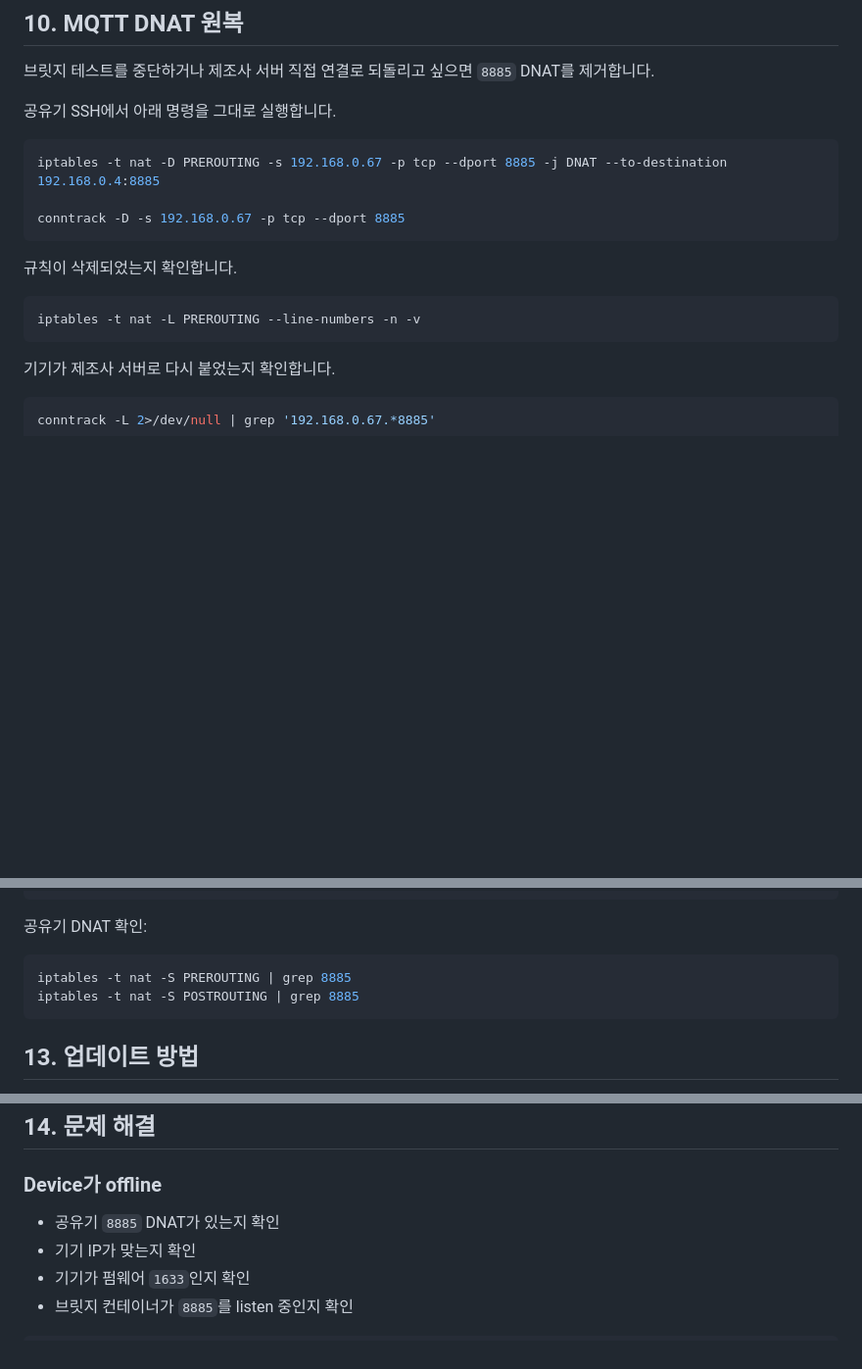
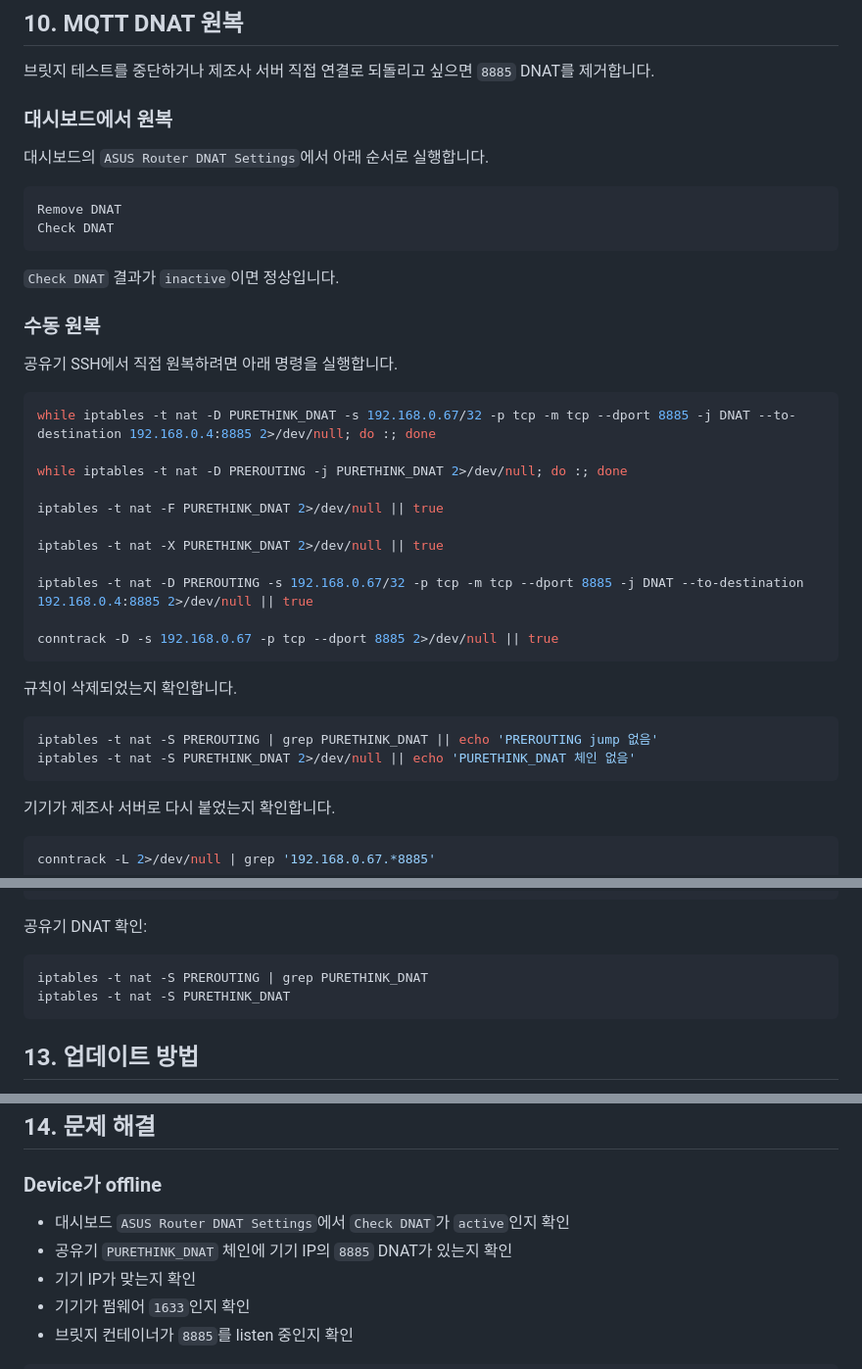
Before and after one commit to af950833/purethink_bridge, a Markdown page: README.md, 3 parts joined by grey strips. Shown at 98% size. Drawn GitHub-style; blank space fills up the shorter version.

````diff
--- a/README.md
+++ b/README.md
@@ -523,18 +579,40 @@ payload stream에 `/things/<device-id>/shadow` 메시지가 표시되면 정상
 
 브릿지 테스트를 중단하거나 제조사 서버 직접 연결로 되돌리고 싶으면 `8885` DNAT를 제거합니다.
 
-공유기 SSH에서 아래 명령을 그대로 실행합니다.
+### 대시보드에서 원복
+
+대시보드의 `ASUS Router DNAT Settings`에서 아래 순서로 실행합니다.
+
+```text
+Remove DNAT
+Check DNAT
+```
+
+`Check DNAT` 결과가 `inactive`이면 정상입니다.
+
+### 수동 원복
+
+공유기 SSH에서 직접 원복하려면 아래 명령을 실행합니다.
 
 ```bash
-iptables -t nat -D PREROUTING -s 192.168.0.67 -p tcp --dport 8885 -j DNAT --to-destination 192.168.0.4:8885
+while iptables -t nat -D PURETHINK_DNAT -s 192.168.0.67/32 -p tcp -m tcp --dport 8885 -j DNAT --to-destination 192.168.0.4:8885 2>/dev/null; do :; done
 
-conntrack -D -s 192.168.0.67 -p tcp --dport 8885
+while iptables -t nat -D PREROUTING -j PURETHINK_DNAT 2>/dev/null; do :; done
+
+iptables -t nat -F PURETHINK_DNAT 2>/dev/null || true
+
+iptables -t nat -X PURETHINK_DNAT 2>/dev/null || true
+
+iptables -t nat -D PREROUTING -s 192.168.0.67/32 -p tcp -m tcp --dport 8885 -j DNAT --to-destination 192.168.0.4:8885 2>/dev/null || true
+
+conntrack -D -s 192.168.0.67 -p tcp --dport 8885 2>/dev/null || true
 ```
 
 규칙이 삭제되었는지 확인합니다.
 
 ```bash
-iptables -t nat -L PREROUTING --line-numbers -n -v
+iptables -t nat -S PREROUTING | grep PURETHINK_DNAT || echo 'PREROUTING jump 없음'
+iptables -t nat -S PURETHINK_DNAT 2>/dev/null || echo 'PURETHINK_DNAT 체인 없음'
 ```
 
 기기가 제조사 서버로 다시 붙었는지 확인합니다.
@@ -597,8 +675,8 @@ ss -ltnp | grep -E ':8885|:33301'
 공유기 DNAT 확인:
 
 ```bash
-iptables -t nat -S PREROUTING | grep 8885
-iptables -t nat -S POSTROUTING | grep 8885
+iptables -t nat -S PREROUTING | grep PURETHINK_DNAT
+iptables -t nat -S PURETHINK_DNAT
 ```
 
 ## 13. 업데이트 방법
@@ -625,7 +703,8 @@ docker run -d \
 
 ### Device가 offline
 
-- 공유기 `8885` DNAT가 있는지 확인
+- 대시보드 `ASUS Router DNAT Settings`에서 `Check DNAT`가 `active`인지 확인
+- 공유기 `PURETHINK_DNAT` 체인에 기기 IP의 `8885` DNAT가 있는지 확인
 - 기기 IP가 맞는지 확인
 - 기기가 펌웨어 `1633`인지 확인
 - 브릿지 컨테이너가 `8885`를 listen 중인지 확인
````
Also changed, not shown: other parts of README.md (+60 -4 lines).
